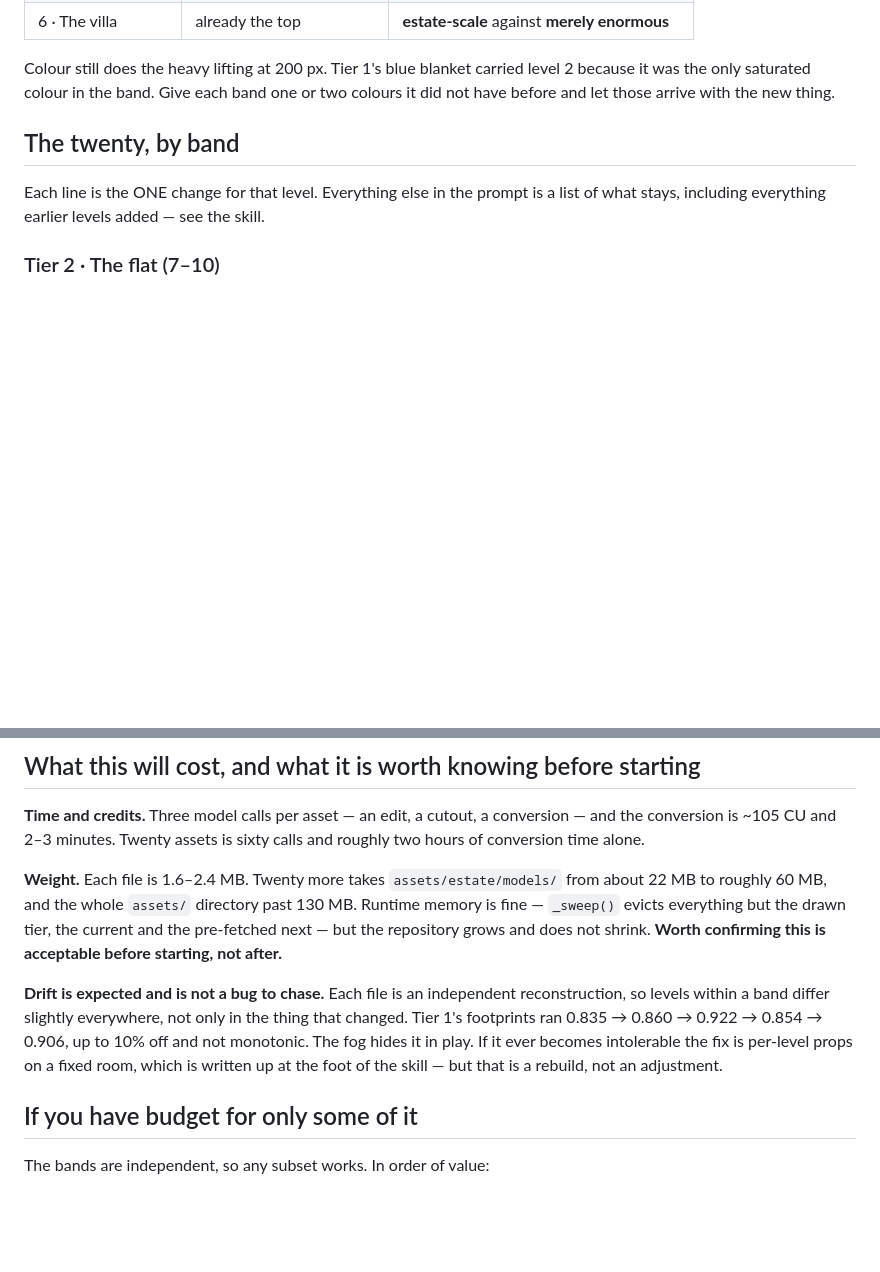
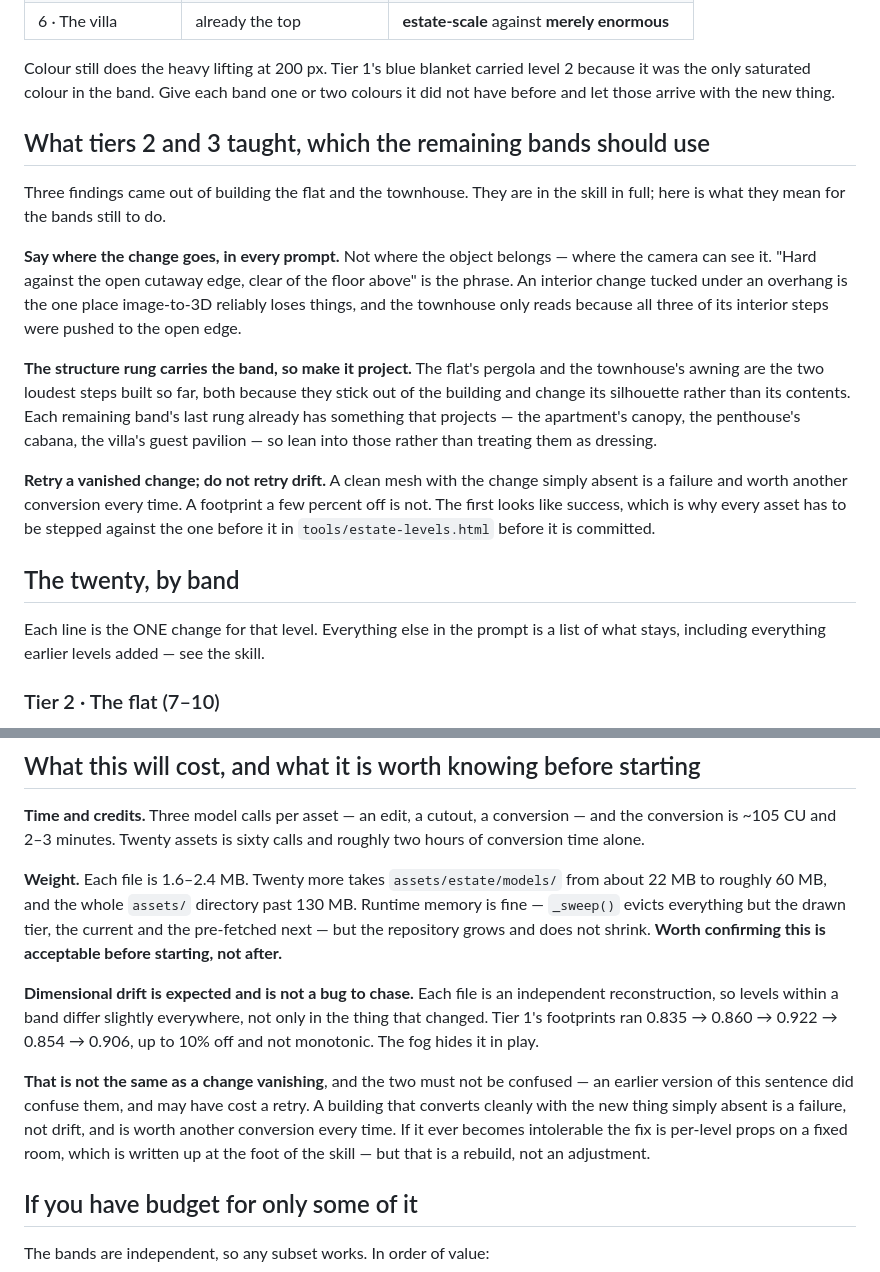
Before and after one commit to maimonoded/devin-simulator-playable, a Markdown page: assets/estate/LEVEL-PLAN.md, 2 parts joined by grey strips. GitHub-like rendering; blank space fills up the shorter version.

```diff
--- a/assets/estate/LEVEL-PLAN.md
+++ b/assets/estate/LEVEL-PLAN.md
@@ -60,6 +60,27 @@ the room was a wreck, so anything new clashed. Higher up the building is already
 Colour still does the heavy lifting at 200 px. Tier 1's blue blanket carried level 2 because it
 was the only saturated colour in the band. Give each band one or two colours it did not have
 before and let those arrive with the new thing.
+
+## What tiers 2 and 3 taught, which the remaining bands should use
+
+Three findings came out of building the flat and the townhouse. They are in the skill in full;
+here is what they mean for the bands still to do.
+
+**Say where the change goes, in every prompt.** Not where the object belongs — where the camera
+can see it. "Hard against the open cutaway edge, clear of the floor above" is the phrase. An
+interior change tucked under an overhang is the one place image-to-3D reliably loses things, and
+the townhouse only reads because all three of its interior steps were pushed to the open edge.
+
+**The structure rung carries the band, so make it project.** The flat's pergola and the
+townhouse's awning are the two loudest steps built so far, both because they stick out of the
+building and change its silhouette rather than its contents. Each remaining band's last rung
+already has something that projects — the apartment's canopy, the penthouse's cabana, the villa's
+guest pavilion — so lean into those rather than treating them as dressing.
+
+**Retry a vanished change; do not retry drift.** A clean mesh with the change simply absent is a
+failure and worth another conversion every time. A footprint a few percent off is not. The first
+looks like success, which is why every asset has to be stepped against the one before it in
+`tools/estate-levels.html` before it is committed.
 
 ## The twenty, by band
 
@@ -176,10 +197,15 @@ roughly 60 MB, and the whole `assets/` directory past 130 MB. Runtime memory is
 evicts everything but the drawn tier, the current and the pre-fetched next — but the repository
 grows and does not shrink. **Worth confirming this is acceptable before starting, not after.**
 
-**Drift is expected and is not a bug to chase.** Each file is an independent reconstruction, so
-levels within a band differ slightly everywhere, not only in the thing that changed. Tier 1's
-footprints ran 0.835 → 0.860 → 0.922 → 0.854 → 0.906, up to 10% off and not monotonic. The fog
-hides it in play. If it ever becomes intolerable the fix is per-level props on a fixed room, which
+**Dimensional drift is expected and is not a bug to chase.** Each file is an independent
+reconstruction, so levels within a band differ slightly everywhere, not only in the thing that
+changed. Tier 1's footprints ran 0.835 → 0.860 → 0.922 → 0.854 → 0.906, up to 10% off and not
+monotonic. The fog hides it in play.
+
+**That is not the same as a change vanishing**, and the two must not be confused — an earlier
+version of this sentence did confuse them, and may have cost a retry. A building that converts
+cleanly with the new thing simply absent is a failure, not drift, and is worth another conversion
+every time. If it ever becomes intolerable the fix is per-level props on a fixed room, which
 is written up at the foot of the skill — but that is a rebuild, not an adjustment.
 
 ## If you have budget for only some of it
```
Also changed, not shown: claude-skills/estate-art/SKILL.md (+59 -0 lines).
